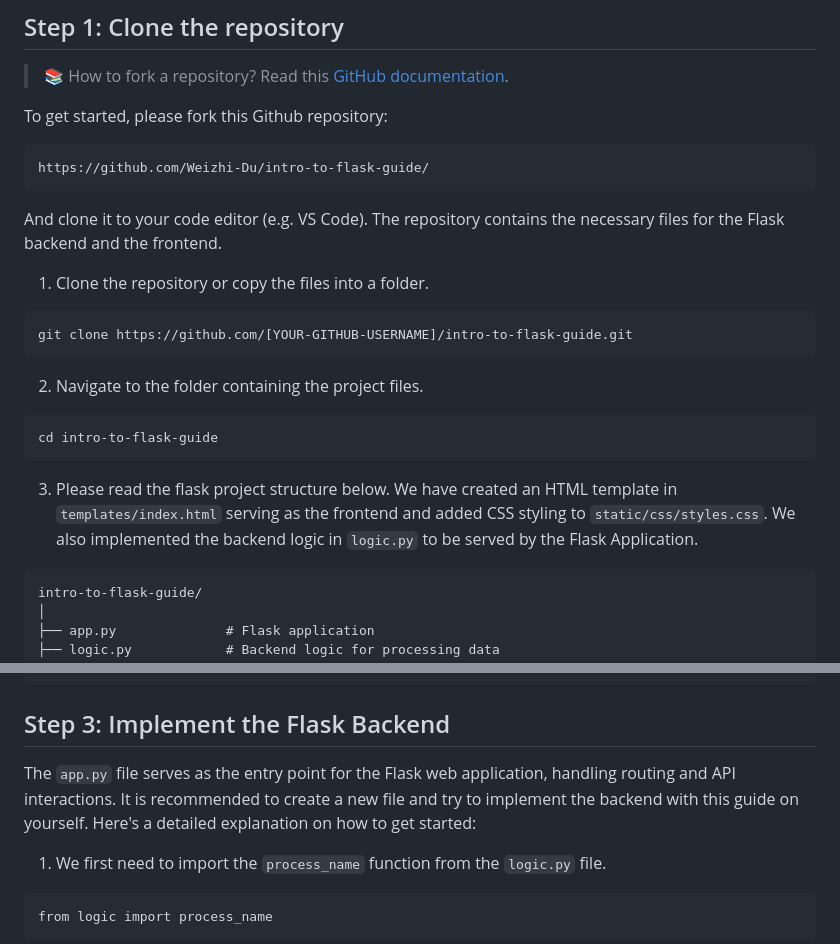
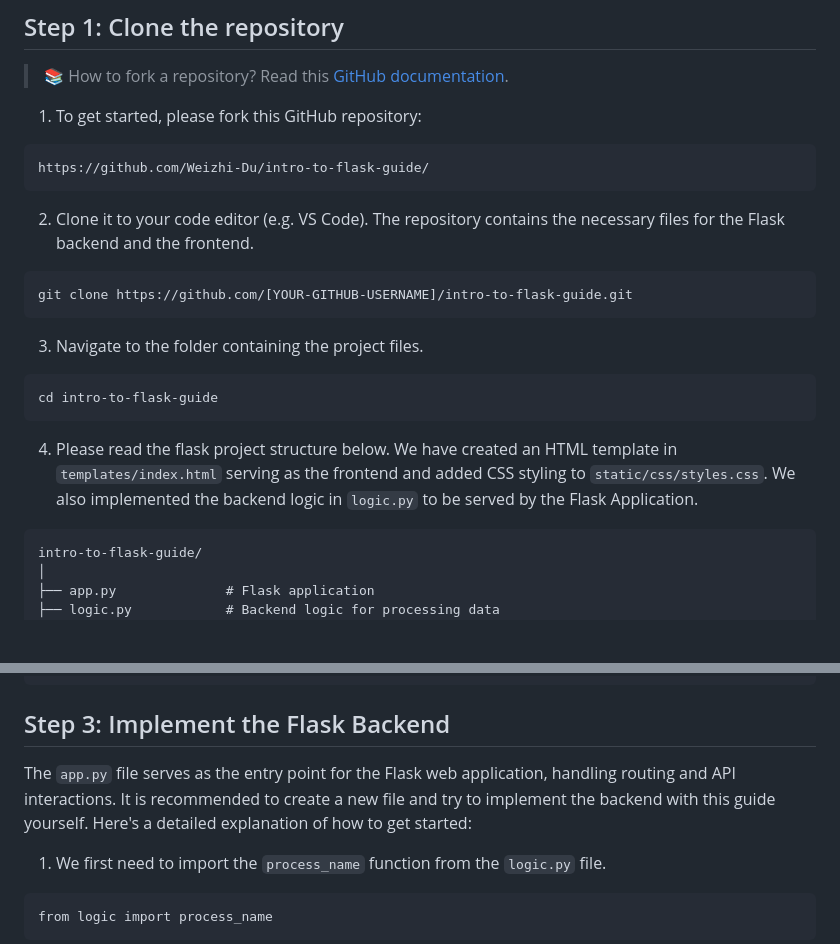
Before and after one commit to Weizhi-Du/intro-to-flask-guide, a Markdown page: README.md, 2 parts joined by grey strips. GitHub-like rendering; blank space fills up the shorter version.

Commit message:
Restructured step 1 in Readme

````diff
--- a/README.md
+++ b/README.md
@@ -24,25 +24,22 @@ Before you start, ensure you have the following installed:
 
 > 📚 How to fork a repository? Read this [GitHub documentation](https://docs.github.com/en/pull-requests/collaborating-with-pull-requests/working-with-forks/fork-a-repo).
 
-To get started, please fork this Github repository:
+1. To get started, please fork this GitHub repository:
 ```
 https://github.com/Weizhi-Du/intro-to-flask-guide/
 ```
 
-And clone it to your code editor (e.g. VS Code). The repository contains the necessary files for the Flask backend and the frontend.
-
-
-1. Clone the repository or copy the files into a folder.
+2. Clone it to your code editor (e.g. VS Code). The repository contains the necessary files for the Flask backend and the frontend.
 ```
 git clone https://github.com/[YOUR-GITHUB-USERNAME]/intro-to-flask-guide.git
 ```
 
-2. Navigate to the folder containing the project files.
+3. Navigate to the folder containing the project files.
 ```
 cd intro-to-flask-guide
 ```
 
-3. Please read the flask project structure below. We have created an HTML template in `templates/index.html` serving as the frontend and added CSS styling to `static/css/styles.css`. We also implemented the backend logic in `logic.py` to be served by the Flask Application.
+4. Please read the flask project structure below. We have created an HTML template in `templates/index.html` serving as the frontend and added CSS styling to `static/css/styles.css`. We also implemented the backend logic in `logic.py` to be served by the Flask Application.
 ```
 intro-to-flask-guide/
 │
@@ -91,7 +88,7 @@ pip install -r requirements.txt
 
 ## Step 3: Implement the Flask Backend
 
-The `app.py` file serves as the entry point for the Flask web application, handling routing and API interactions. It is recommended to create a new file and try to implement the backend with this guide on yourself. Here's a detailed explanation on how to get started:
+The `app.py` file serves as the entry point for the Flask web application, handling routing and API interactions. It is recommended to create a new file and try to implement the backend with this guide yourself. Here's a detailed explanation of how to get started:
 
 1. We first need to import the `process_name` function from the `logic.py` file.
 ```
````
